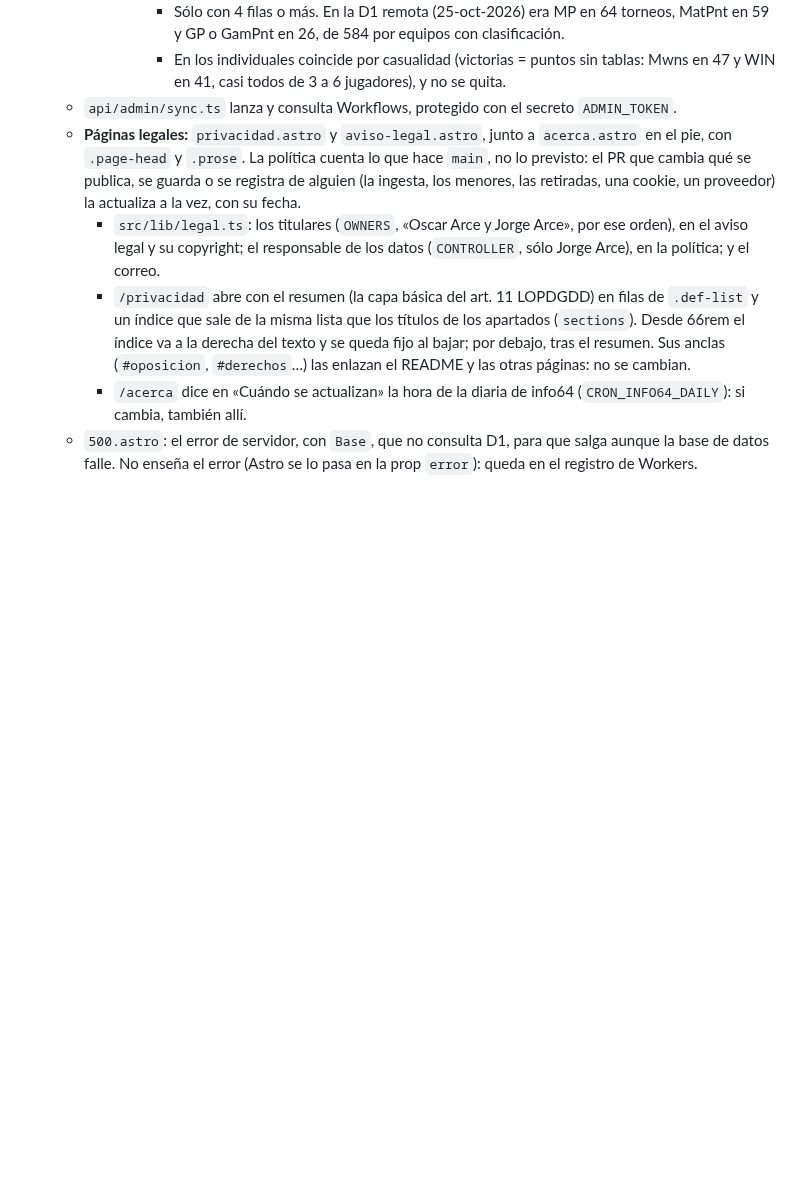
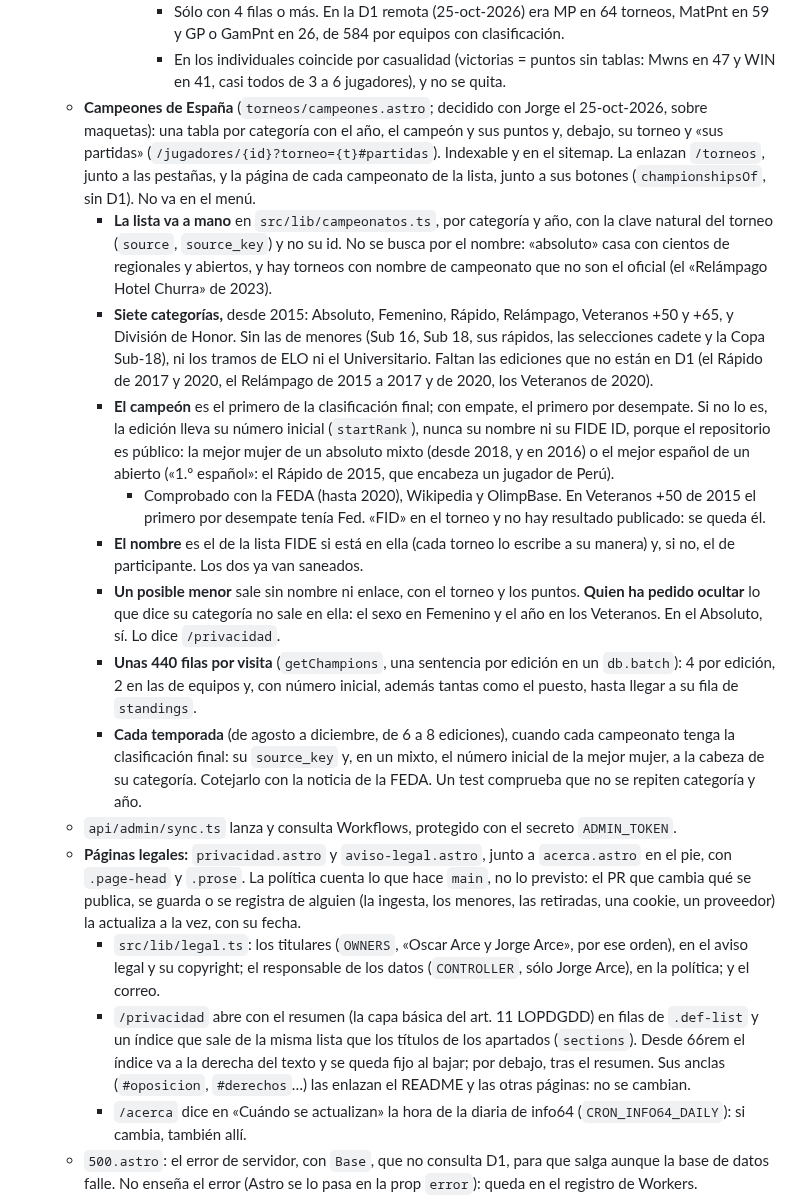
Before and after one commit to jorgeabf/maplechess, a Markdown page: CLAUDE.md, the part around the change. Drawn GitHub-style; blank space fills up the shorter version.

Commit message:
CLAUDE.md: notas de los campeones de España
Co-Authored-By: Claude Opus 5.5 <noreply@anthropic.com>

```diff
--- a/CLAUDE.md
+++ b/CLAUDE.md
@@ -248,6 +248,15 @@ MapleChess es un buscador de jugadores españoles (lista FIDE, federación ESP),
       - **La clasificación** no enseña el desempate que es la propia puntuación: el que da lo mismo que «Pts.» en todas las filas (`pointsTiebreaks`, mirado en los datos y no en el código). La nota lo nombra («MP no sale en la tabla: es la misma cifra que Pts.»).
         - Sólo con 4 filas o más. En la D1 remota (25-oct-2026) era MP en 64 torneos, MatPnt en 59 y GP o GamPnt en 26, de 584 por equipos con clasificación.
         - En los individuales coincide por casualidad (victorias = puntos sin tablas: Mwns en 47 y WIN en 41, casi todos de 3 a 6 jugadores), y no se quita.
+  - **Campeones de España** (`torneos/campeones.astro`; decidido con Jorge el 25-oct-2026, sobre maquetas): una tabla por categoría con el año, el campeón y sus puntos y, debajo, su torneo y «sus partidas» (`/jugadores/{id}?torneo={t}#partidas`). Indexable y en el sitemap. La enlazan `/torneos`, junto a las pestañas, y la página de cada campeonato de la lista, junto a sus botones (`championshipsOf`, sin D1). No va en el menú.
+    - **La lista va a mano** en `src/lib/campeonatos.ts`, por categoría y año, con la clave natural del torneo (`source`, `source_key`) y no su id. No se busca por el nombre: «absoluto» casa con cientos de regionales y abiertos, y hay torneos con nombre de campeonato que no son el oficial (el «Relámpago Hotel Churra» de 2023).
+    - **Siete categorías,** desde 2015: Absoluto, Femenino, Rápido, Relámpago, Veteranos +50 y +65, y División de Honor. Sin las de menores (Sub 16, Sub 18, sus rápidos, las selecciones cadete y la Copa Sub-18), ni los tramos de ELO ni el Universitario. Faltan las ediciones que no están en D1 (el Rápido de 2017 y 2020, el Relámpago de 2015 a 2017 y de 2020, los Veteranos de 2020).
+    - **El campeón** es el primero de la clasificación final; con empate, el primero por desempate. Si no lo es, la edición lleva su número inicial (`startRank`), nunca su nombre ni su FIDE ID, porque el repositorio es público: la mejor mujer de un absoluto mixto (desde 2018, y en 2016) o el mejor español de un abierto («1.º español»: el Rápido de 2015, que encabeza un jugador de Perú).
+      - Comprobado con la FEDA (hasta 2020), Wikipedia y OlimpBase. En Veteranos +50 de 2015 el primero por desempate tenía Fed. «FID» en el torneo y no hay resultado publicado: se queda él.
+    - **El nombre** es el de la lista FIDE si está en ella (cada torneo lo escribe a su manera) y, si no, el de participante. Los dos ya van saneados.
+    - **Un posible menor** sale sin nombre ni enlace, con el torneo y los puntos. **Quien ha pedido ocultar** lo que dice su categoría no sale en ella: el sexo en Femenino y el año en los Veteranos. En el Absoluto, sí. Lo dice `/privacidad`.
+    - **Unas 440 filas por visita** (`getChampions`, una sentencia por edición en un `db.batch`): 4 por edición, 2 en las de equipos y, con número inicial, además tantas como el puesto, hasta llegar a su fila de `standings`.
+    - **Cada temporada** (de agosto a diciembre, de 6 a 8 ediciones), cuando cada campeonato tenga la clasificación final: su `source_key` y, en un mixto, el número inicial de la mejor mujer, a la cabeza de su categoría. Cotejarlo con la noticia de la FEDA. Un test comprueba que no se repiten categoría y año.
   - `api/admin/sync.ts` lanza y consulta Workflows, protegido con el secreto `ADMIN_TOKEN`.
   - **Páginas legales:** `privacidad.astro` y `aviso-legal.astro`, junto a `acerca.astro` en el pie, con `.page-head` y `.prose`. La política cuenta lo que hace `main`, no lo previsto: el PR que cambia qué se publica, se guarda o se registra de alguien (la ingesta, los menores, las retiradas, una cookie, un proveedor) la actualiza a la vez, con su fecha.
     - `src/lib/legal.ts`: los titulares (`OWNERS`, «Oscar Arce y Jorge Arce», por ese orden), en el aviso legal y su copyright; el responsable de los datos (`CONTROLLER`, sólo Jorge Arce), en la política; y el correo.
```
